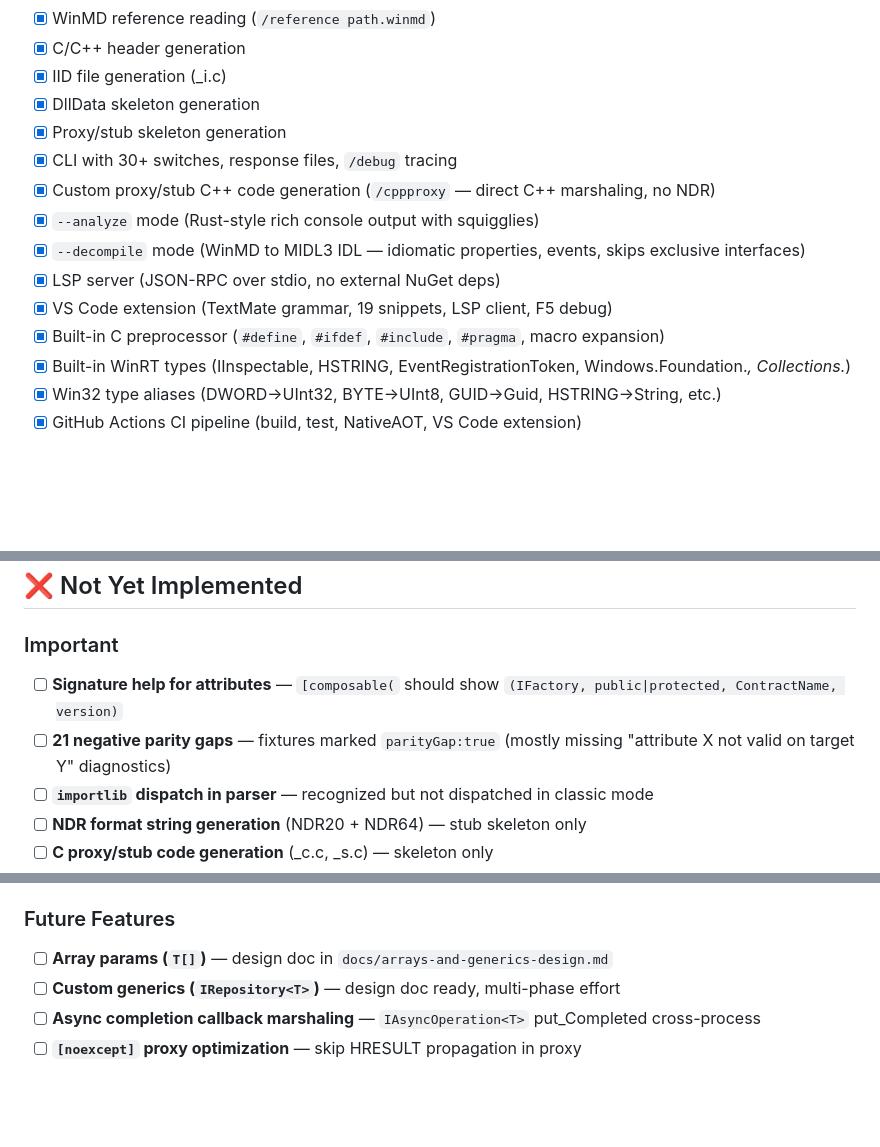
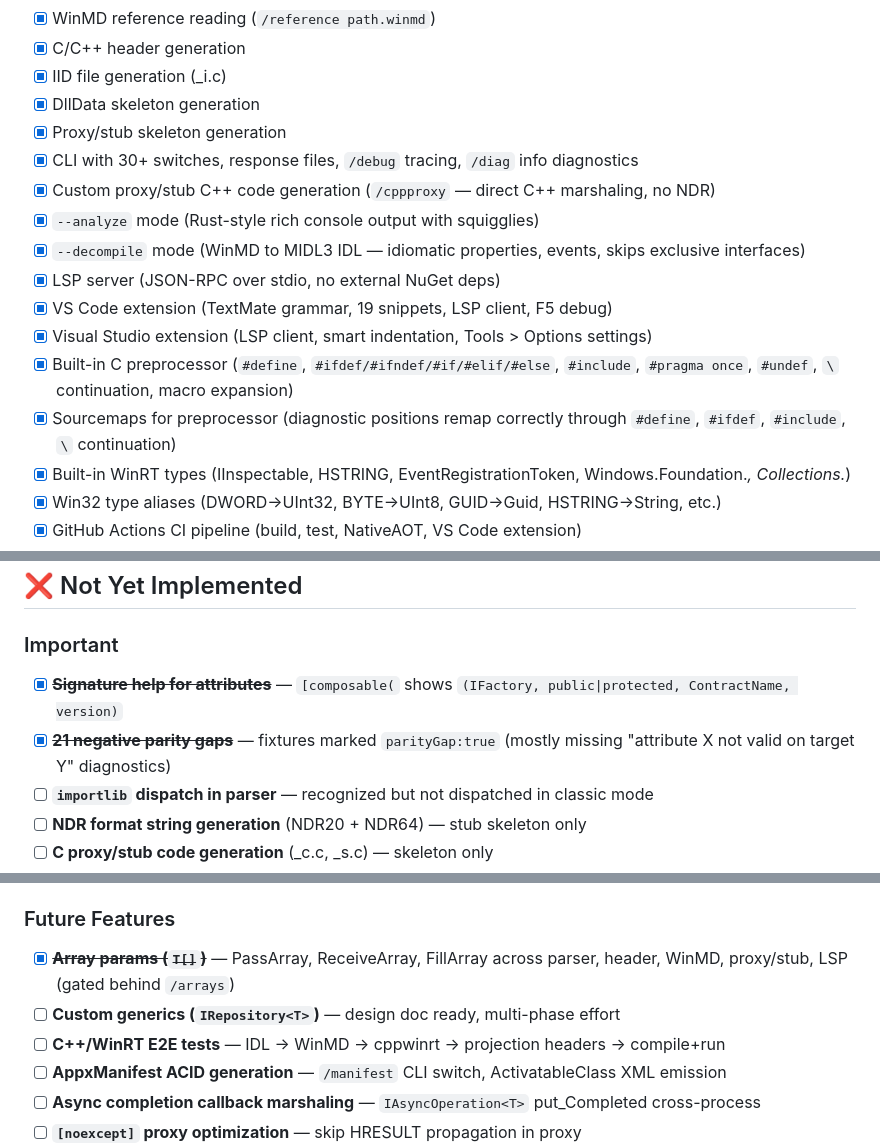
Before and after one commit to asklar/WinMIDL, a Markdown page: TODO.md, 3 parts joined by grey strips. Drawn GitHub-style; blank space fills up the shorter version.

Commit message:
Update TODO.md with current status
Mark completed: array params, signature help, parity gaps, VS extension,
sourcemaps, /diag flag, preprocessor directives.
Add new items: C++/WinRT E2E tests, AppxManifest ACID, custom generics.

Co-authored-by: Copilot <223556219+Copilot@users.noreply.github.com>

```diff
--- a/TODO.md
+++ b/TODO.md
@@ -15,13 +15,15 @@
 - [x] IID file generation (_i.c)
 - [x] DllData skeleton generation
 - [x] Proxy/stub skeleton generation
-- [x] CLI with 30+ switches, response files, `/debug` tracing
+- [x] CLI with 30+ switches, response files, `/debug` tracing, `/diag` info diagnostics
 - [x] Custom proxy/stub C++ code generation (`/cppproxy` — direct C++ marshaling, no NDR)
 - [x] `--analyze` mode (Rust-style rich console output with squigglies)
 - [x] `--decompile` mode (WinMD to MIDL3 IDL — idiomatic properties, events, skips exclusive interfaces)
 - [x] LSP server (JSON-RPC over stdio, no external NuGet deps)
 - [x] VS Code extension (TextMate grammar, 19 snippets, LSP client, F5 debug)
-- [x] Built-in C preprocessor (`#define`, `#ifdef`, `#include`, `#pragma`, macro expansion)
+- [x] Visual Studio extension (LSP client, smart indentation, Tools > Options settings)
+- [x] Built-in C preprocessor (`#define`, `#ifdef/#ifndef/#if/#elif/#else`, `#include`, `#pragma once`, `#undef`, `\` continuation, macro expansion)
+- [x] Sourcemaps for preprocessor (diagnostic positions remap correctly through `#define`, `#ifdef`, `#include`, `\` continuation)
 - [x] Built-in WinRT types (IInspectable, HSTRING, EventRegistrationToken, Windows.Foundation.*, Collections.*)
 - [x] Win32 type aliases (DWORD→UInt32, BYTE→UInt8, GUID→Guid, HSTRING→String, etc.)
 - [x] GitHub Actions CI pipeline (build, test, NativeAOT, VS Code extension)
@@ -226,8 +229,8 @@
 ## ❌ Not Yet Implemented
 
 ### Important
-- [ ] **Signature help for attributes** — `[composable(` should show `(IFactory, public|protected, ContractName, version)`
-- [ ] **21 negative parity gaps** — fixtures marked `parityGap:true` (mostly missing "attribute X not valid on target Y" diagnostics)
+- [x] ~~**Signature help for attributes**~~ — `[composable(` shows `(IFactory, public|protected, ContractName, version)`
+- [x] ~~**21 negative parity gaps**~~ — fixtures marked `parityGap:true` (mostly missing "attribute X not valid on target Y" diagnostics)
 - [ ] **`importlib` dispatch in parser** — recognized but not dispatched in classic mode
 - [ ] **NDR format string generation** (NDR20 + NDR64) — stub skeleton only
 - [ ] **C proxy/stub code generation** (_c.c, _s.c) — skeleton only
@@ -243,8 +246,10 @@
 - [x] ~~**Code folding**~~ — `textDocument/foldingRange` for namespace/class/interface/struct/enum blocks
 
 ### Future Features
-- [ ] **Array params (`T[]`)** — design doc in `docs/arrays-and-generics-design.md`
+- [x] ~~**Array params (`T[]`)**~~ — PassArray, ReceiveArray, FillArray across parser, header, WinMD, proxy/stub, LSP (gated behind `/arrays`)
 - [ ] **Custom generics (`IRepository<T>`)** — design doc ready, multi-phase effort
+- [ ] **C++/WinRT E2E tests** — IDL → WinMD → cppwinrt → projection headers → compile+run
+- [ ] **AppxManifest ACID generation** — `/manifest` CLI switch, ActivatableClass XML emission
 - [ ] **Async completion callback marshaling** — `IAsyncOperation<T>` put_Completed cross-process
 - [ ] **`[noexcept]` proxy optimization** — skip HRESULT propagation in proxy
 - [ ] **Cross-file rename / find-references** — currently single-file only
```
Also changed, not shown: other parts of TODO.md (+3 -2 lines).
